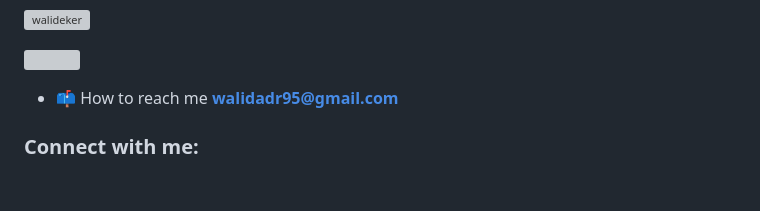
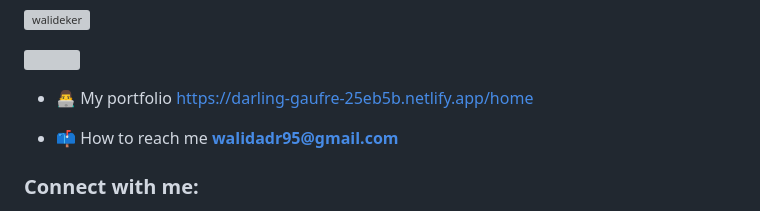
Before and after one commit to Walideker/walideker, a Markdown page: README.md, the part around the change. GitHub-like rendering; blank space fills up the shorter version; grey boxes are pictures that could not be loaded.

```diff
--- a/README.md
+++ b/README.md
@@ -4,6 +4,8 @@
 <p align="left"> <img src="https://komarev.com/ghpvc/?username=walideker&label=Profile%20views&color=0e75b6&style=flat" alt="walideker" /> </p>
 
 <p align="left"> <a href="https://twitter.com/" target="blank"><img src="https://img.shields.io/twitter/follow/?logo=twitter&style=for-the-badge" alt="" /></a> </p>
+
+- 👨‍💻 My portfolio [https://darling-gaufre-25eb5b.netlify.app/home](https://darling-gaufre-25eb5b.netlify.app/home)
 
 - 📫 How to reach me **walidadr95@gmail.com**
 
```
